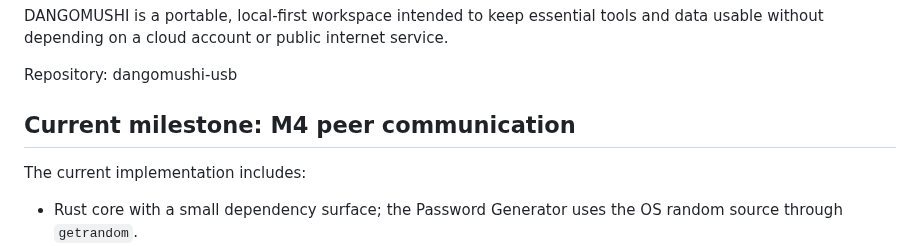
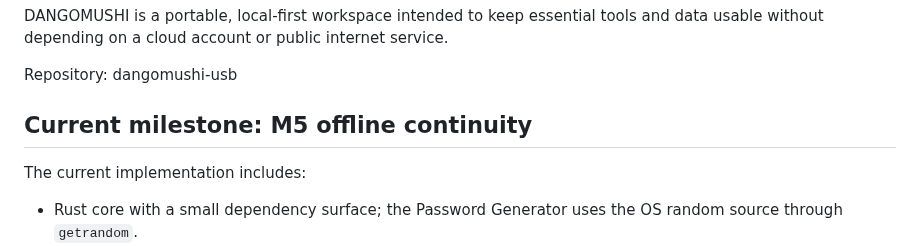
Before and after one commit to E20C1/dangomushi-usb, a Markdown page: README.md, the part around the change. Rendered like a GitHub page.

Commit message:
docs: advance current milestone to M5

```diff
--- a/README.md
+++ b/README.md
@@ -4,7 +4,7 @@ DANGOMUSHI is a portable, local-first workspace intended to keep essential tools
 
 Repository: dangomushi-usb
 
-## Current milestone: M4 peer communication
+## Current milestone: M5 offline continuity
 
 The current implementation includes:
 
```
